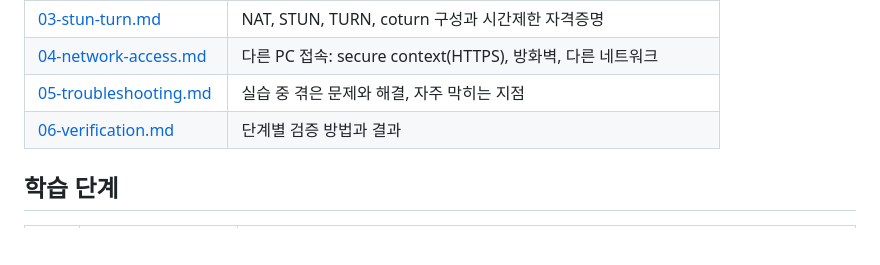
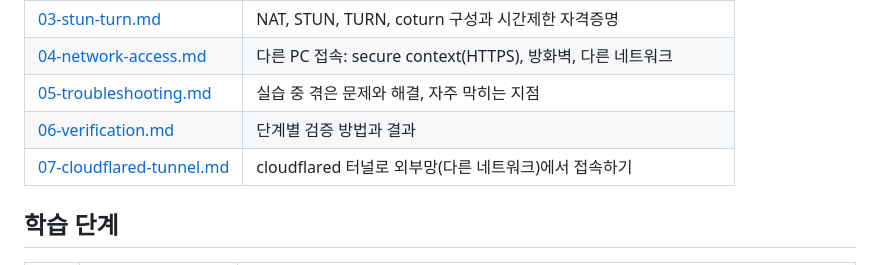
Before and after one commit to csnam-nature/WebRTCExam, a Markdown page: DOC/README.md, the part around the change. GitHub-like rendering; blank space fills up the shorter version.

```diff
--- a/DOC/README.md
+++ b/DOC/README.md
@@ -13,6 +13,7 @@
 | [04-network-access.md](04-network-access.md) | 다른 PC 접속: secure context(HTTPS), 방화벽, 다른 네트워크 |
 | [05-troubleshooting.md](05-troubleshooting.md) | 실습 중 겪은 문제와 해결, 자주 막히는 지점 |
 | [06-verification.md](06-verification.md) | 단계별 검증 방법과 결과 |
+| [07-cloudflared-tunnel.md](07-cloudflared-tunnel.md) | cloudflared 터널로 외부망(다른 네트워크)에서 접속하기 |
 
 ## 학습 단계
 
```
Also changed, not shown: DOC/04-network-access.md (+1 -0 lines), DOC/07-cloudflared-tunnel.md (added, +185 -0 lines).
